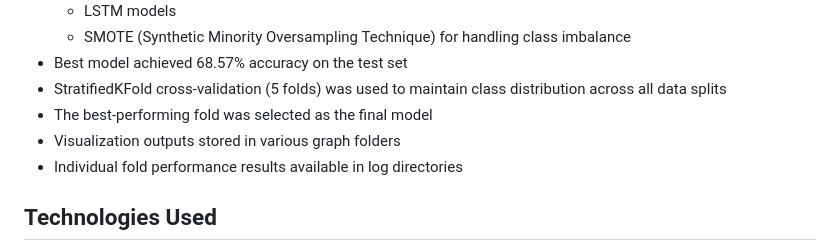
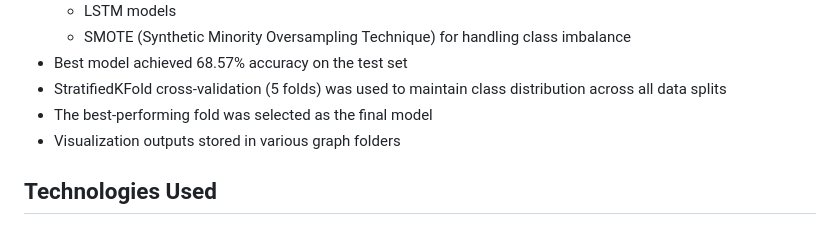
Before and after one commit to Bachelor-Thesis-Mobai-2025/mouse-tracking-playground, a Markdown page: README.md, the part around the change. GitHub-like rendering.

```diff
--- a/README.md
+++ b/README.md
@@ -210,7 +210,6 @@ The system captures a comprehensive set of mouse movement features:
 - StratifiedKFold cross-validation (5 folds) was used to maintain class distribution across all data splits
 - The best-performing fold was selected as the final model
 - Visualization outputs stored in various graph folders
-- Individual fold performance results available in log directories
 
 ## Technologies Used
 
```
